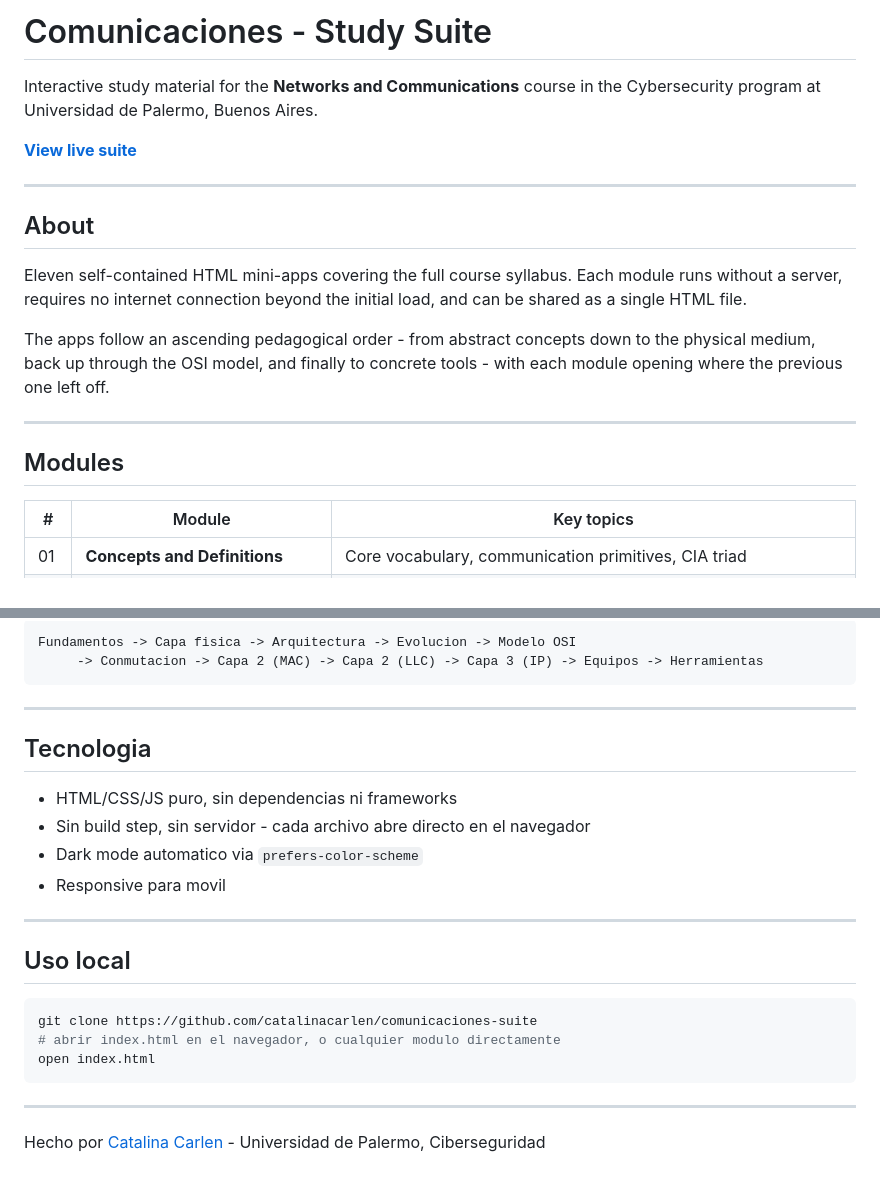
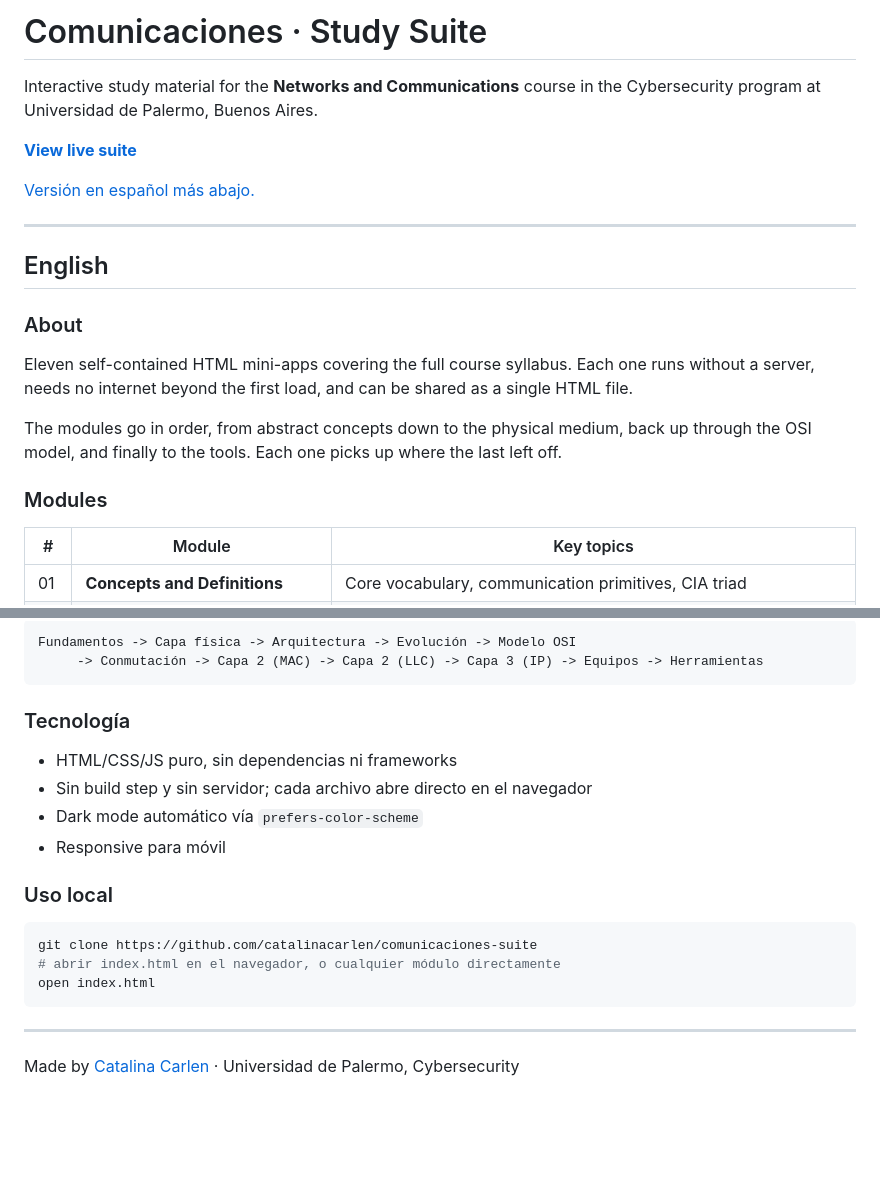
Before and after one commit to catalinacarlen/comunicaciones-suite, a Markdown page: README.md, 2 parts joined by grey strips. Drawn GitHub-style; blank space fills up the shorter version.

````diff
--- a/README.md
+++ b/README.md
@@ -1,20 +1,22 @@
-# Comunicaciones - Study Suite
+# Comunicaciones · Study Suite
 
 Interactive study material for the **Networks and Communications** course in the Cybersecurity program at Universidad de Palermo, Buenos Aires.
 
 **[View live suite](https://catalinacarlen.github.io/comunicaciones-suite/index.html)**
 
----
-
-## About
-
-Eleven self-contained HTML mini-apps covering the full course syllabus. Each module runs without a server, requires no internet connection beyond the initial load, and can be shared as a single HTML file.
-
-The apps follow an ascending pedagogical order - from abstract concepts down to the physical medium, back up through the OSI model, and finally to concrete tools - with each module opening where the previous one left off.
+[Versión en español más abajo.](#español)
 
 ---
 
-## Modules
+## English
+
+### About
+
+Eleven self-contained HTML mini-apps covering the full course syllabus. Each one runs without a server, needs no internet beyond the first load, and can be shared as a single HTML file.
+
+The modules go in order, from abstract concepts down to the physical medium, back up through the OSI model, and finally to the tools. Each one picks up where the last left off.
+
+### Modules
 
 | # | Module | Key topics |
 |---|--------|------------|
@@ -99,28 +88,24 @@ Las apps siguen un orden pedagogico ascendente, desde conceptos abstractos hasta
 
 ```
-Fundamentos -> Capa fisica -> Arquitectura -> Evolucion -> Modelo OSI
-     -> Conmutacion -> Capa 2 (MAC) -> Capa 2 (LLC) -> Capa 3 (IP) -> Equipos -> Herramientas
+Fundamentos -> Capa física -> Arquitectura -> Evolución -> Modelo OSI
+     -> Conmutación -> Capa 2 (MAC) -> Capa 2 (LLC) -> Capa 3 (IP) -> Equipos -> Herramientas
 ```
 
----
-
-## Tecnologia
+### Tecnología
 
 - HTML/CSS/JS puro, sin dependencias ni frameworks
-- Sin build step, sin servidor - cada archivo abre directo en el navegador
-- Dark mode automatico via `prefers-color-scheme`
-- Responsive para movil
+- Sin build step y sin servidor; cada archivo abre directo en el navegador
+- Dark mode automático vía `prefers-color-scheme`
+- Responsive para móvil
 
----
-
-## Uso local
+### Uso local
 
 ```bash
 git clone https://github.com/catalinacarlen/comunicaciones-suite
-# abrir index.html en el navegador, o cualquier modulo directamente
+# abrir index.html en el navegador, o cualquier módulo directamente
 open index.html
 ```
 
 ---
 
-Hecho por [Catalina Carlen](https://github.com/catalinacarlen) - Universidad de Palermo, Ciberseguridad
+Made by [Catalina Carlen](https://github.com/catalinacarlen) · Universidad de Palermo, Cybersecurity
````
Also changed, not shown: other parts of README.md (+20 -33 lines).
